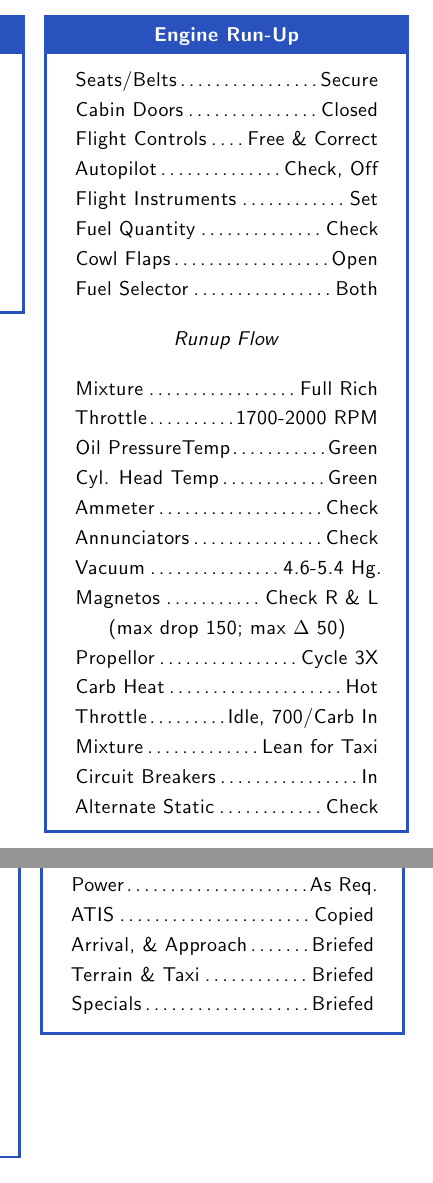
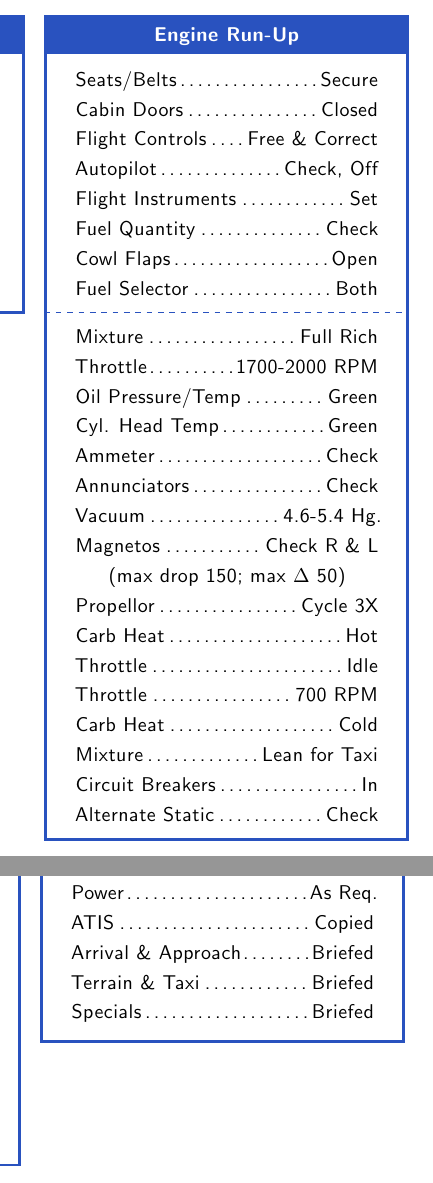
Before and after one commit to robcohen/kneeboard, a LaTeX document (C182P_checklist/C182P_checklist.tex, which reads C182P_checklist/C182P_checklist.normal_procedures.tex): two parts of the columns of pages 2 and 3 of 7, joined at a grey line, cut so that both start at the same text. Compiled offline with pdfLaTeX.

Commit message:
Close to finished

```diff
--- a/C182P_checklist/C182P_checklist.normal_procedures.tex
+++ b/C182P_checklist/C182P_checklist.normal_procedures.tex
@@ -117,9 +117,7 @@
     \checkitem{Fuel Quantity}{Check}
     \checkitem{Cowl Flaps}{Open}
     \checkitem{Fuel Selector}{Both}
-    \begin{center}
-    \emph{Runup Flow}
-    \end{center}
+    \tcblower
     \checkitem{Mixture}{Full Rich}
     % John Deakin says:
     % > The usual 1,700 RPM for running up most TCM engines (or 2,000
@@ -137,7 +135,7 @@
     % > where mag checks are almost always performed at about 30″ MP,
     % > and up around 2,300 RPM (varies with model).
     \checkitem{Throttle}{1700-2000 RPM}
-    \checkitem{Oil Pressure\/Temp}{Green}
+    \checkitem{Oil Pressure/Temp}{Green}
     \checkitem{Cyl. Head Temp}{Green}
     \checkitem{Ammeter}{Check}
     \checkitem{Annunciators}{Check}
@@ -149,7 +147,9 @@
     }
     \checkitem{Propellor}{Cycle 3X}
     \checkitem{Carb Heat}{Hot}
-    \checkitem{Throttle}{Idle, 700/Carb In}
+    \checkitem{Throttle}{Idle}
+    \checkitem{Throttle}{700 RPM}
+    \checkitem{Carb Heat}{Cold}
     \checkitem{Mixture}{Lean for Taxi}
     \checkitem{Circuit Breakers}{In}
     \checkitem{Alternate Static}{Check}
@@ -230,7 +230,7 @@
     \checkitem{Carb Heat}{As Req.}
     \checkitem{Power}{As Req.}
     \checkitem{ATIS}{Copied}
-    \checkitem{Arrival, \& Approach}{Briefed}
+    \checkitem{Arrival \& Approach}{Briefed}
     \checkitem{Terrain \& Taxi}{Briefed}
     \checkitem{Specials}{Briefed}
 \end{checklist}
```
Also changed, not shown: C182P_checklist/C182P_checklist.pdf, C182P_checklist/C182P_checklist.normal_procedures.tex (2 more changed lines).
